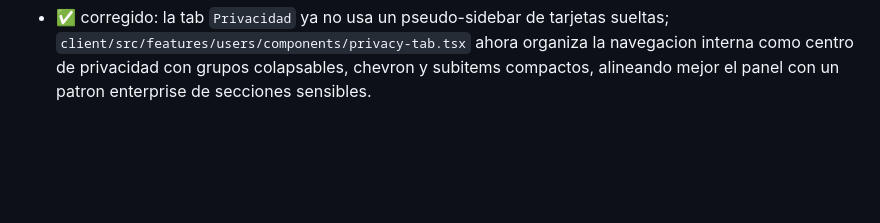
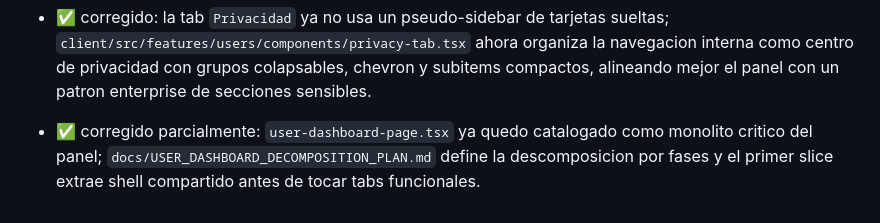
Before and after one commit to Tuwebai/tuwebai, a Markdown page: audit-tuweai.md, the part around the change. Rendered like a GitHub page; blank space fills up the shorter version.

Commit message:
docs(panel): add dashboard decomposition plan

```diff
--- a/audit-tuweai.md
+++ b/audit-tuweai.md
@@ -703,3 +703,4 @@ Nota de seguimiento:
 - ✅ corregido: la UX interna de la tab `Privacidad` ya no apila bloques sensibles en una sola columna larga; `client/src/features/users/components/privacy-tab.tsx` ahora usa un sidebar interno por secciones y contenido exclusivo por panel para que `Visibilidad` y `Consentimientos` no queden visualmente pegados ni compitan entre si.
 - ✅ corregido: la tab `Privacidad` ya no fuerza layout lateral antes de tiempo ni hereda `whitespace-nowrap` en sus secciones internas; `client/src/features/users/components/privacy-tab.tsx` ahora apila contenido hasta `1440px`, permite wrap real en los labels del sidebar y elimina copy tecnico innecesario para usuario final.
 - ✅ corregido: la tab `Privacidad` ya no usa un pseudo-sidebar de tarjetas sueltas; `client/src/features/users/components/privacy-tab.tsx` ahora organiza la navegacion interna como centro de privacidad con grupos colapsables, chevron y subitems compactos, alineando mejor el panel con un patron enterprise de secciones sensibles.
+- ✅ corregido parcialmente: `user-dashboard-page.tsx` ya quedo catalogado como monolito critico del panel; `docs/USER_DASHBOARD_DECOMPOSITION_PLAN.md` define la descomposicion por fases y el primer slice extrae shell compartido antes de tocar tabs funcionales.
```
Also changed, not shown: docs/USER_DASHBOARD_DECOMPOSITION_PLAN.md (added, +268 -0 lines).
